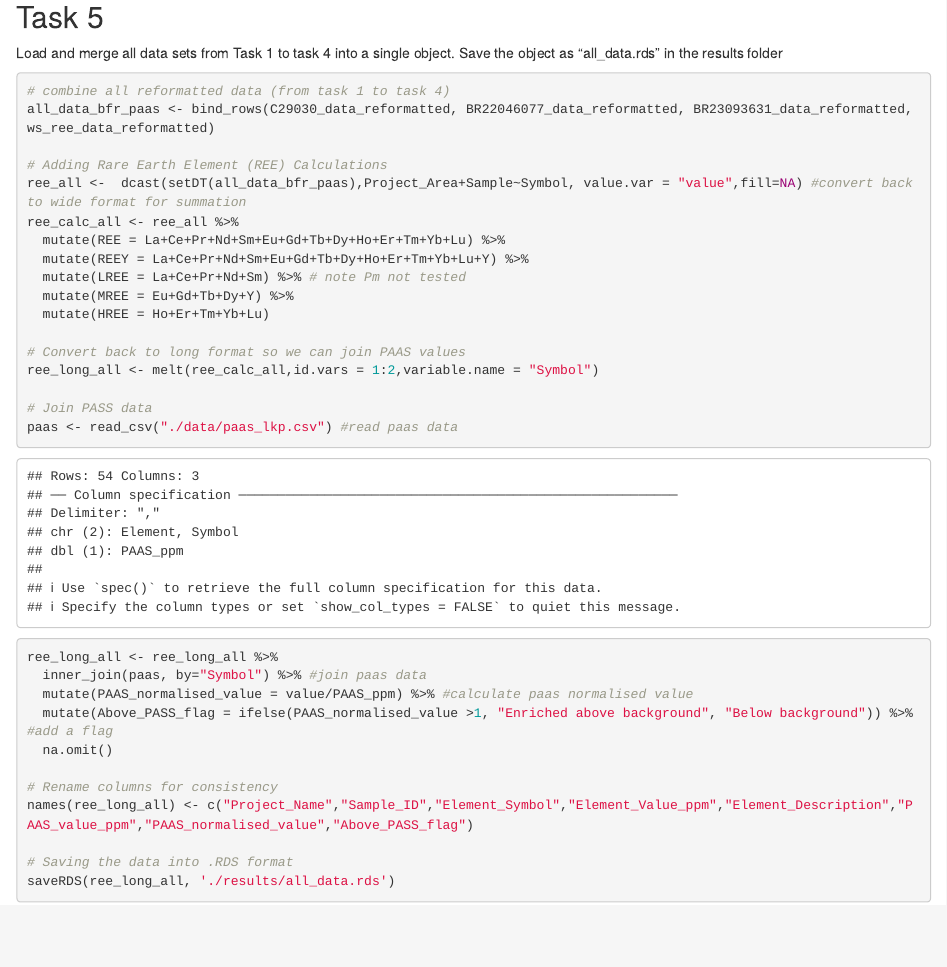
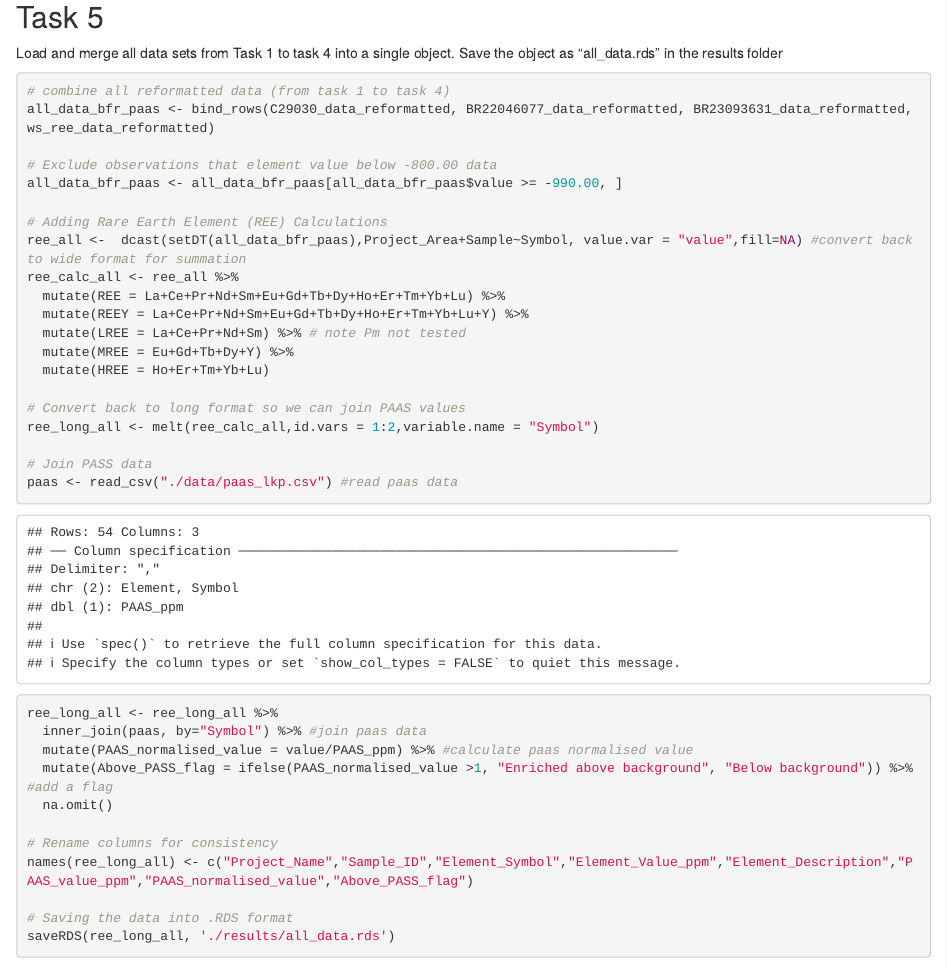
Before and after one commit to evanginting/ETC5543_Project, an R Markdown document (01_Data_Preperation.Rmd): the page in a window 1100 px wide, from 6590 px down. Rendered offline with R 4.5, knitr and Pandoc, with nearby package versions.

Commit message:
Minor modification to reform the data as told by supervisor

```diff
--- a/01_Data_Preperation.Rmd
+++ b/01_Data_Preperation.Rmd
@@ -322,6 +322,9 @@ Load and merge all data sets from Task 1 to task 4 into a single object. Save th
 # combine all reformatted data (from task 1 to task 4)
 all_data_bfr_paas <- bind_rows(C29030_data_reformatted, BR22046077_data_reformatted, BR23093631_data_reformatted, ws_ree_data_reformatted)
 
+# Exclude observations that element value below -800.00 data
+all_data_bfr_paas <- all_data_bfr_paas[all_data_bfr_paas$value >= -990.00, ]
+
 # Adding Rare Earth Element (REE) Calculations
 ree_all <-  dcast(setDT(all_data_bfr_paas),Project_Area+Sample~Symbol, value.var = "value",fill=NA) #convert back to wide format for summation
 ree_calc_all <- ree_all %>%
```
